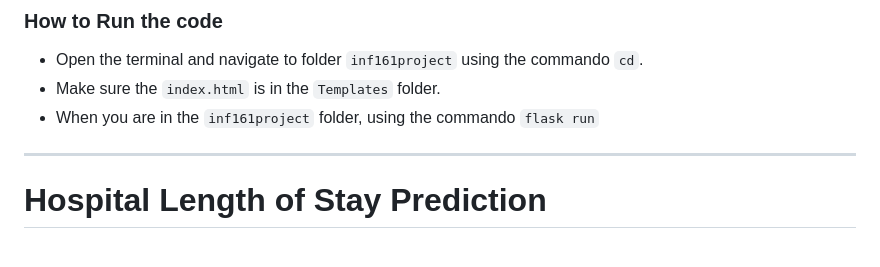
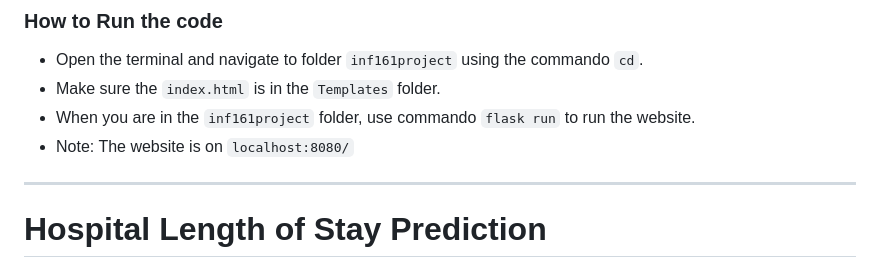
Before and after one commit to niin00/INF161-Estimation-Of-Hospital-Stay, a Markdown page: README.md, the part around the change. Rendered like a GitHub page.

```diff
--- a/README.md
+++ b/README.md
@@ -1,7 +1,8 @@
 ### How to Run the code
 - Open the terminal and navigate to folder `inf161project` using the commando `cd`.
 - Make sure the `index.html` is in the `Templates` folder.
-- When you are in the `inf161project` folder, using the commando `flask run`
+- When you are in the `inf161project` folder, use commando `flask run` to run the website.
+- Note: The website is on `localhost:8080/`
 ---
 # Hospital Length of Stay Prediction
 
```
